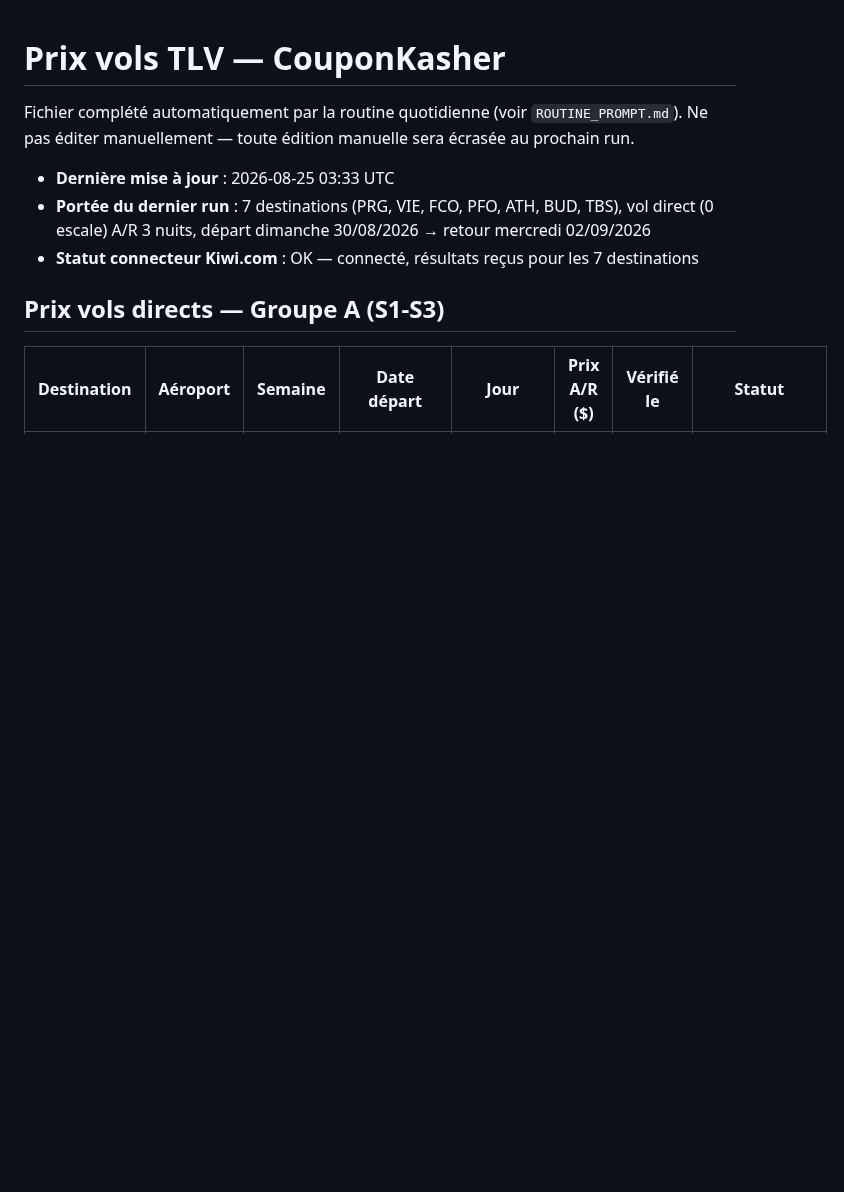
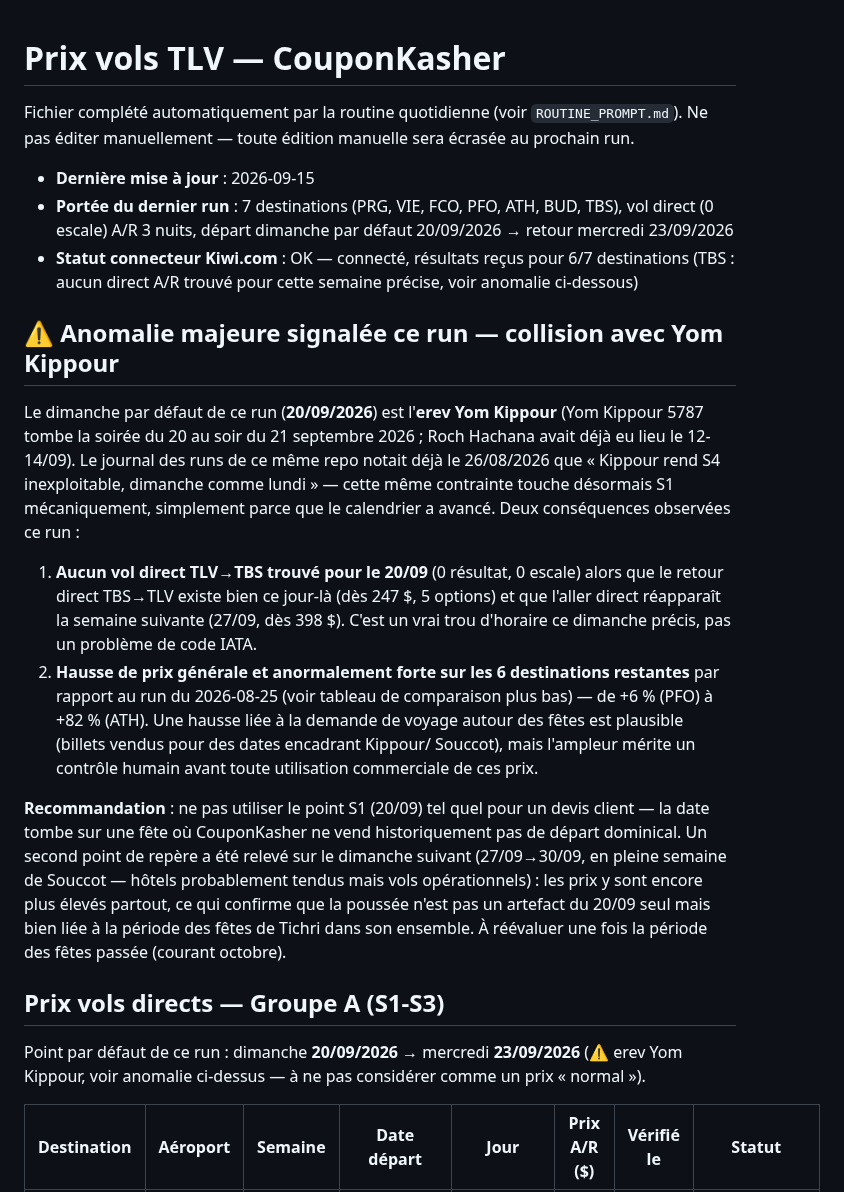
Before and after one commit to matapiero-design/COUPONKASHER---MONITORING, a Markdown page: Data/flight-prices.md, the part around one of its changes. Rendered like a GitHub page; blank space fills up the shorter version.

```diff
--- a/Data/flight-prices.md
+++ b/Data/flight-prices.md
@@ -3,11 +3,38 @@
 Fichier complété automatiquement par la routine quotidienne (voir `ROUTINE_PROMPT.md`).
 Ne pas éditer manuellement — toute édition manuelle sera écrasée au prochain run.
 
-- **Dernière mise à jour** : 2026-08-25 03:33 UTC
-- **Portée du dernier run** : 7 destinations (PRG, VIE, FCO, PFO, ATH, BUD, TBS), vol direct (0 escale) A/R 3 nuits, départ dimanche 30/08/2026 → retour mercredi 02/09/2026
-- **Statut connecteur Kiwi.com** : OK — connecté, résultats reçus pour les 7 destinations
+- **Dernière mise à jour** : 2026-09-15
+- **Portée du dernier run** : 7 destinations (PRG, VIE, FCO, PFO, ATH, BUD, TBS), vol direct (0 escale) A/R 3 nuits, départ dimanche par défaut 20/09/2026 → retour mercredi 23/09/2026
+- **Statut connecteur Kiwi.com** : OK — connecté, résultats reçus pour 6/7 destinations (TBS : aucun direct A/R trouvé pour cette semaine précise, voir anomalie ci-dessous)
+
+## ⚠️ Anomalie majeure signalée ce run — collision avec Yom Kippour
+
+Le dimanche par défaut de ce run (**20/09/2026**) est l'**erev Yom Kippour** (Yom Kippour 5787 tombe la
+soirée du 20 au soir du 21 septembre 2026 ; Roch Hachana avait déjà eu lieu le 12-14/09). Le journal
+des runs de ce même repo notait déjà le 26/08/2026 que « Kippour rend S4 inexploitable, dimanche comme
+lundi » — cette même contrainte touche désormais S1 mécaniquement, simplement parce que le calendrier a
+avancé. Deux conséquences observées ce run :
+
+1. **Aucun vol direct TLV→TBS trouvé pour le 20/09** (0 résultat, 0 escale) alors que le retour direct
+   TBS→TLV existe bien ce jour-là (dès 247 $, 5 options) et que l'aller direct réapparaît la semaine
+   suivante (27/09, dès 398 $). C'est un vrai trou d'horaire ce dimanche précis, pas un problème de code
+   IATA.
+2. **Hausse de prix générale et anormalement forte sur les 6 destinations restantes** par rapport au run
+   du 2026-08-25 (voir tableau de comparaison plus bas) — de +6 % (PFO) à +82 % (ATH). Une hausse liée à
+   la demande de voyage autour des fêtes est plausible (billets vendus pour des dates encadrant Kippour/
+   Souccot), mais l'ampleur mérite un contrôle humain avant toute utilisation commerciale de ces prix.
+
+**Recommandation** : ne pas utiliser le point S1 (20/09) tel quel pour un devis client — la date tombe
+sur une fête où CouponKasher ne vend historiquement pas de départ dominical. Un second point de repère
+a été relevé sur le dimanche suivant (27/09→30/09, en pleine semaine de Souccot — hôtels probablement
+tendus mais vols opérationnels) : les prix y sont encore plus élevés partout, ce qui confirme que la
+poussée n'est pas un artefact du 20/09 seul mais bien liée à la période des fêtes de Tichri dans son
+ensemble. À réévaluer une fois la période des fêtes passée (courant octobre).
 
 ## Prix vols directs — Groupe A (S1-S3)
 
+Point par défaut de ce run : dimanche **20/09/2026** → mercredi **23/09/2026** (⚠️ erev Yom Kippour, voir
+anomalie ci-dessus — à ne pas considérer comme un prix « normal »).
+
 | Destination | Aéroport | Semaine | Date départ | Jour | Prix A/R ($) | Vérifié le | Statut |
 |---|---|---|---|---|---|---|---|
```
Also changed, not shown: other parts of Data/flight-prices.md (+24 -7 lines).
